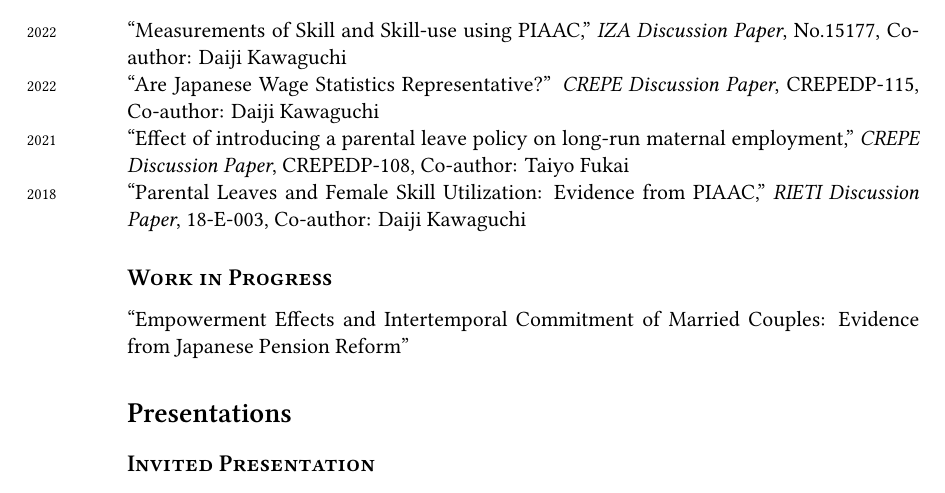
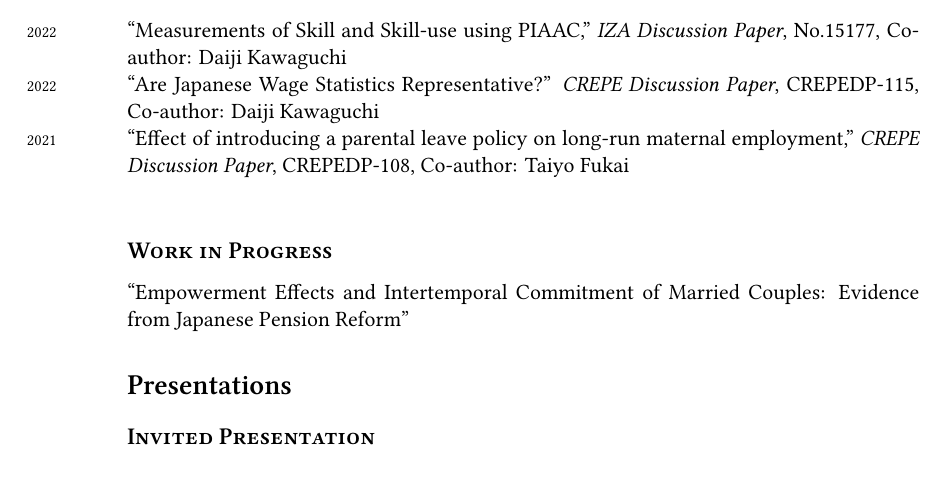
Before and after one commit to Takahiro-Toriyabe/CV, a LaTeX CV (CV/cv_toriyabe.tex): part of page 2 of 3, cut so that both start at the same text. Compiled offline with XeLaTeX; a missing font is replaced by an installed copy or a similar font.

Commit message:
Clean up

```diff
--- a/CV/cv_toriyabe.tex
+++ b/CV/cv_toriyabe.tex
@@ -183,7 +183,6 @@
 \years{2022} ``Measurements of Skill and Skill-use using PIAAC,'' \textit{IZA Discussion Paper}, No.15177, Co-author: Daiji Kawaguchi \\
 \years{2022} ``Are Japanese Wage Statistics Representative?'' \textit{CREPE Discussion Paper}, CREPEDP-115, Co-author: Daiji Kawaguchi \\
 \years{2021} ``Effect of introducing a parental leave policy on long-run maternal employment,'' \textit{CREPE Discussion Paper}, CREPEDP-108, Co-author: Taiyo Fukai \\
-\years{2018} ``Parental Leaves and Female Skill Utilization: Evidence from PIAAC,'' \textit{RIETI Discussion Paper}, 18-E-003, Co-author: Daiji Kawaguchi
 
 
 %------------------------------------------------
```
Also changed, not shown: CV/cv_toriyabe.pdf, paper/Parental_leave_and_the_gender_gap_in_career/Parental_leave_and_the_gender_gap_in_career.pdf (deleted).
